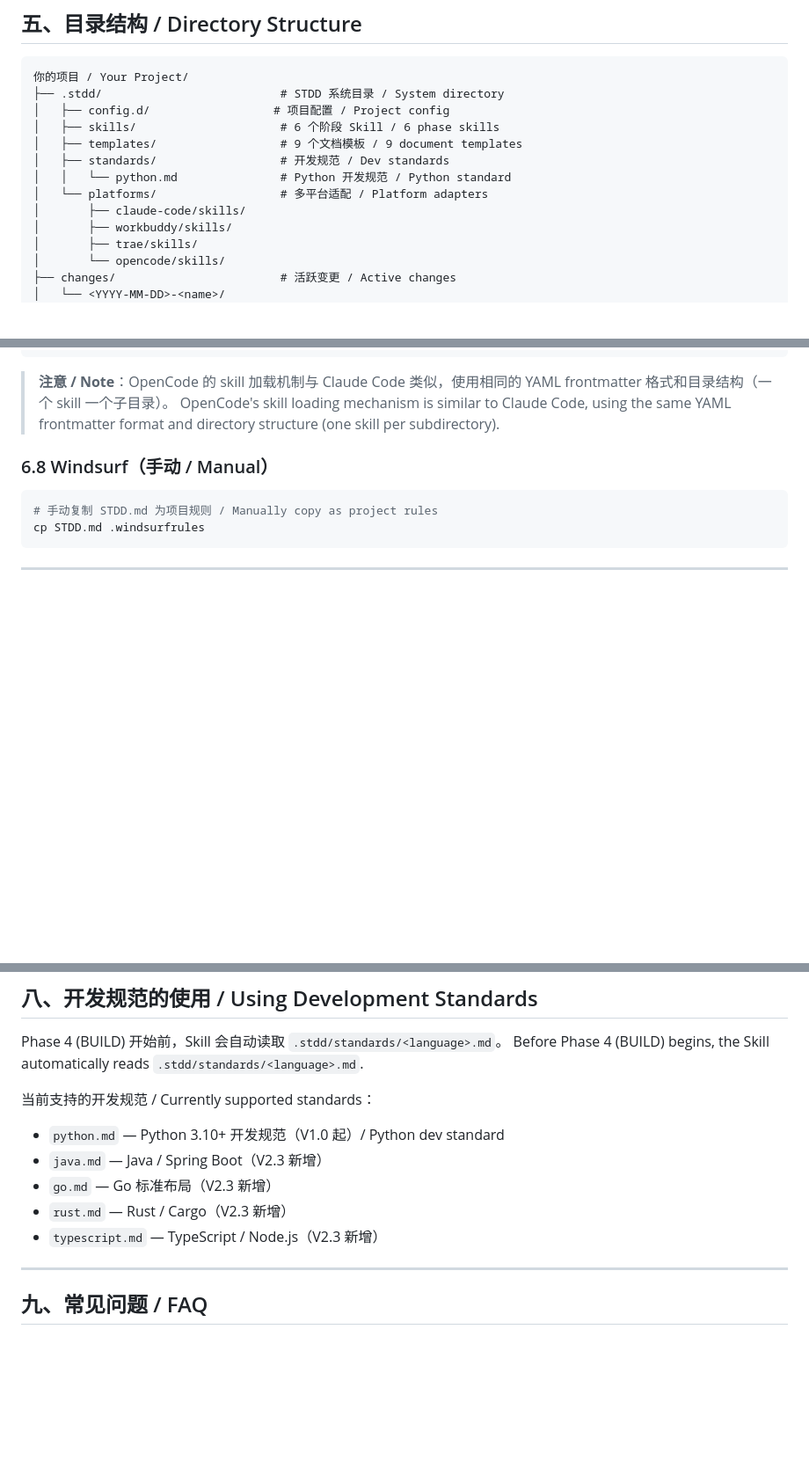
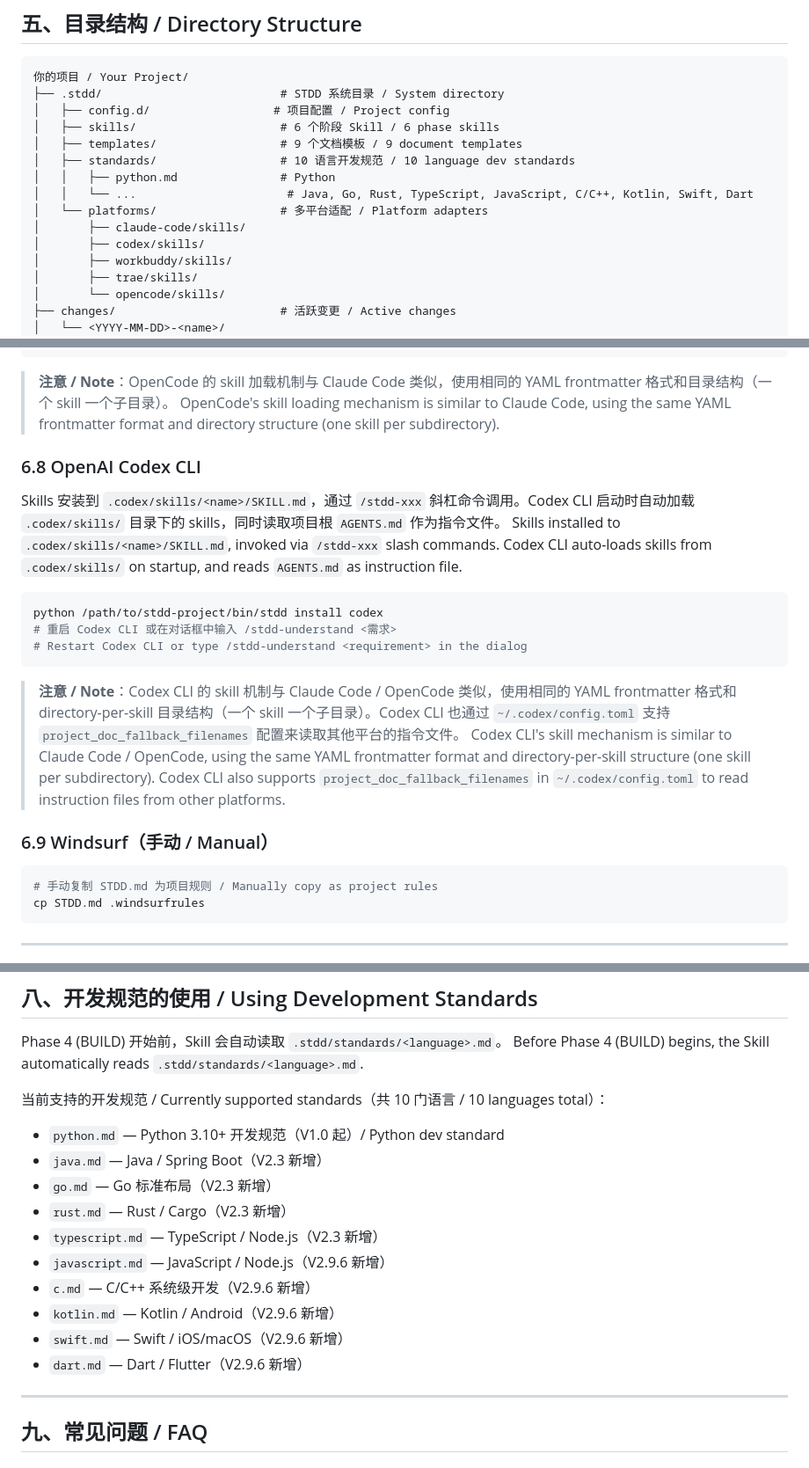
Before and after one commit to leonai42/stdd, a Markdown page: DEPLOY.md, 3 parts joined by grey strips. Shown at 88% size. Drawn GitHub-style; blank space fills up the shorter version.

````diff
--- a/DEPLOY.md
+++ b/DEPLOY.md
@@ -156,10 +159,12 @@ stdd abort feature-rate-limit
 │   ├── config.d/                  # 项目配置 / Project config
 │   ├── skills/                     # 6 个阶段 Skill / 6 phase skills
 │   ├── templates/                  # 9 个文档模板 / 9 document templates
-│   ├── standards/                  # 开发规范 / Dev standards
-│   │   └── python.md               # Python 开发规范 / Python standard
+│   ├── standards/                  # 10 语言开发规范 / 10 language dev standards
+│   │   ├── python.md               # Python
+│   │   └── ...                      # Java, Go, Rust, TypeScript, JavaScript, C/C++, Kotlin, Swift, Dart
 │   └── platforms/                  # 多平台适配 / Platform adapters
 │       ├── claude-code/skills/
+│       ├── codex/skills/
 │       ├── workbuddy/skills/
 │       ├── trae/skills/
 │       └── opencode/skills/
@@ -256,7 +261,21 @@ python /path/to/stdd-project/bin/stdd install opencode
 > **注意 / Note**：OpenCode 的 skill 加载机制与 Claude Code 类似，使用相同的 YAML frontmatter 格式和目录结构（一个 skill 一个子目录）。
 > OpenCode's skill loading mechanism is similar to Claude Code, using the same YAML frontmatter format and directory structure (one skill per subdirectory).
 
-### 6.8 Windsurf（手动 / Manual）
+### 6.8 OpenAI Codex CLI
+
+Skills 安装到 `.codex/skills/<name>/SKILL.md`，通过 `/stdd-xxx` 斜杠命令调用。Codex CLI 启动时自动加载 `.codex/skills/` 目录下的 skills，同时读取项目根 `AGENTS.md` 作为指令文件。
+Skills installed to `.codex/skills/<name>/SKILL.md`, invoked via `/stdd-xxx` slash commands. Codex CLI auto-loads skills from `.codex/skills/` on startup, and reads `AGENTS.md` as instruction file.
+
+```bash
+python /path/to/stdd-project/bin/stdd install codex
+# 重启 Codex CLI 或在对话框中输入 /stdd-understand <需求>
+# Restart Codex CLI or type /stdd-understand <requirement> in the dialog
+```
+
+> **注意 / Note**：Codex CLI 的 skill 机制与 Claude Code / OpenCode 类似，使用相同的 YAML frontmatter 格式和 directory-per-skill 目录结构（一个 skill 一个子目录）。Codex CLI 也通过 `~/.codex/config.toml` 支持 `project_doc_fallback_filenames` 配置来读取其他平台的指令文件。
+> Codex CLI's skill mechanism is similar to Claude Code / OpenCode, using the same YAML frontmatter format and directory-per-skill structure (one skill per subdirectory). Codex CLI also supports `project_doc_fallback_filenames` in `~/.codex/config.toml` to read instruction files from other platforms.
+
+### 6.9 Windsurf（手动 / Manual）
 
 ```bash
 # 手动复制 STDD.md 为项目规则 / Manually copy as project rules
@@ -319,12 +338,17 @@ tc_id:
 Phase 4 (BUILD) 开始前，Skill 会自动读取 `.stdd/standards/<language>.md`。
 Before Phase 4 (BUILD) begins, the Skill automatically reads `.stdd/standards/<language>.md`.
 
-当前支持的开发规范 / Currently supported standards：
+当前支持的开发规范 / Currently supported standards（共 10 门语言 / 10 languages total）：
 - `python.md` — Python 3.10+ 开发规范（V1.0 起）/ Python dev standard
 - `java.md` — Java / Spring Boot（V2.3 新增）
 - `go.md` — Go 标准布局（V2.3 新增）
 - `rust.md` — Rust / Cargo（V2.3 新增）
 - `typescript.md` — TypeScript / Node.js（V2.3 新增）
+- `javascript.md` — JavaScript / Node.js（V2.9.6 新增）
+- `c.md` — C/C++ 系统级开发（V2.9.6 新增）
+- `kotlin.md` — Kotlin / Android（V2.9.6 新增）
+- `swift.md` — Swift / iOS/macOS（V2.9.6 新增）
+- `dart.md` — Dart / Flutter（V2.9.6 新增）
 
 ---
 
````
Also changed, not shown: other parts of DEPLOY.md (+5 -2 lines), README.md (+13 -6 lines), README_EN.md (+13 -6 lines).
